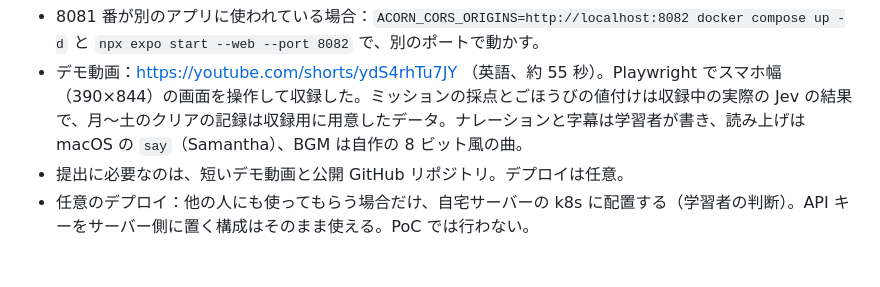
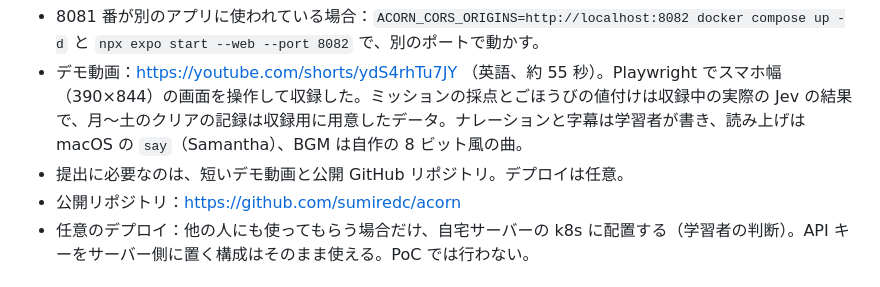
Before and after one commit to sumiredc/acorn, a Markdown page: devpost/spec.md, the part around the change. GitHub-like rendering.

Commit message:
Record the public repository link
Co-Authored-By: Claude Opus 5.5 <noreply@anthropic.com>

```diff
--- a/devpost/spec.md
+++ b/devpost/spec.md
@@ -71,6 +71,7 @@ PRD ref: `prd.md > The Core Journey`
 - 8081 番が別のアプリに使われている場合：`ACORN_CORS_ORIGINS=http://localhost:8082 docker compose up -d` と `npx expo start --web --port 8082` で、別のポートで動かす。
 - デモ動画：https://youtube.com/shorts/ydS4rhTu7JY （英語、約 55 秒）。Playwright でスマホ幅（390×844）の画面を操作して収録した。ミッションの採点とごほうびの値付けは収録中の実際の Jev の結果で、月〜土のクリアの記録は収録用に用意したデータ。ナレーションと字幕は学習者が書き、読み上げは macOS の `say`（Samantha）、BGM は自作の 8 ビット風の曲。
 - 提出に必要なのは、短いデモ動画と公開 GitHub リポジトリ。デプロイは任意。
+- 公開リポジトリ：https://github.com/sumiredc/acorn
 - 任意のデプロイ：他の人にも使ってもらう場合だけ、自宅サーバーの k8s に配置する（学習者の判断）。API キーをサーバー側に置く構成はそのまま使える。PoC では行わない。
 
 ## Look and Feel
```
